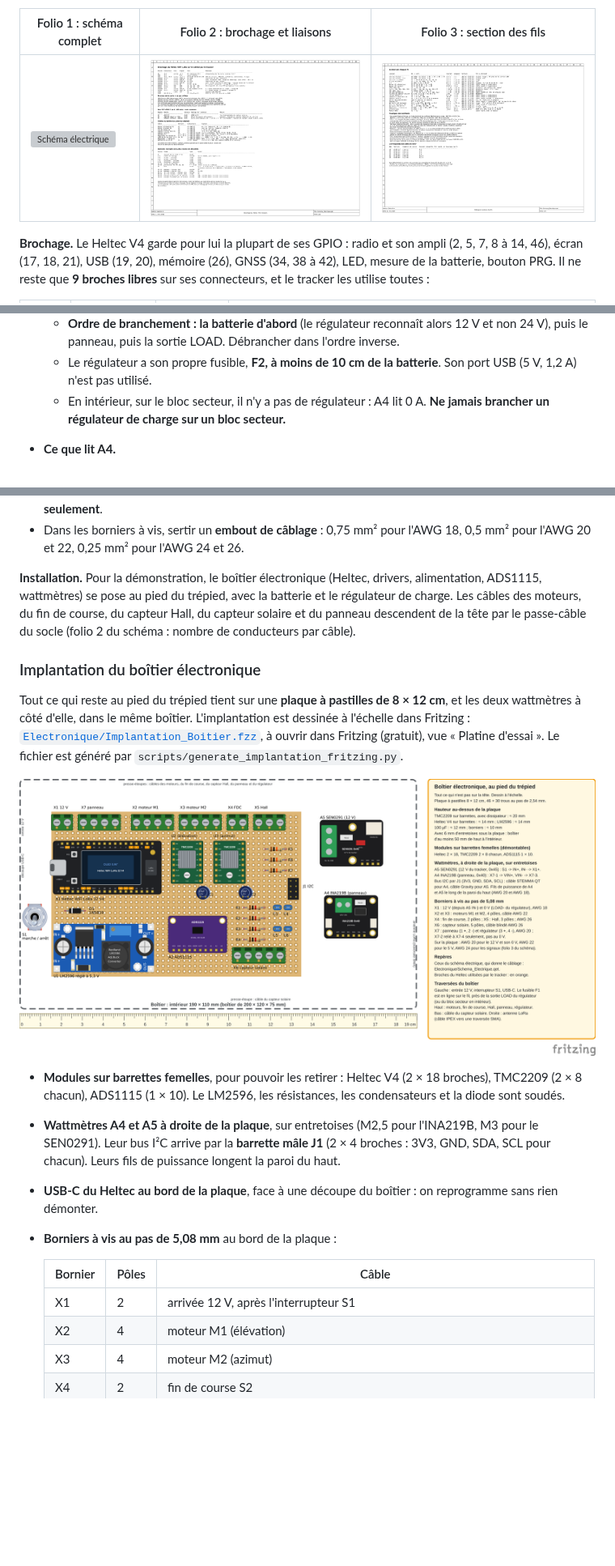
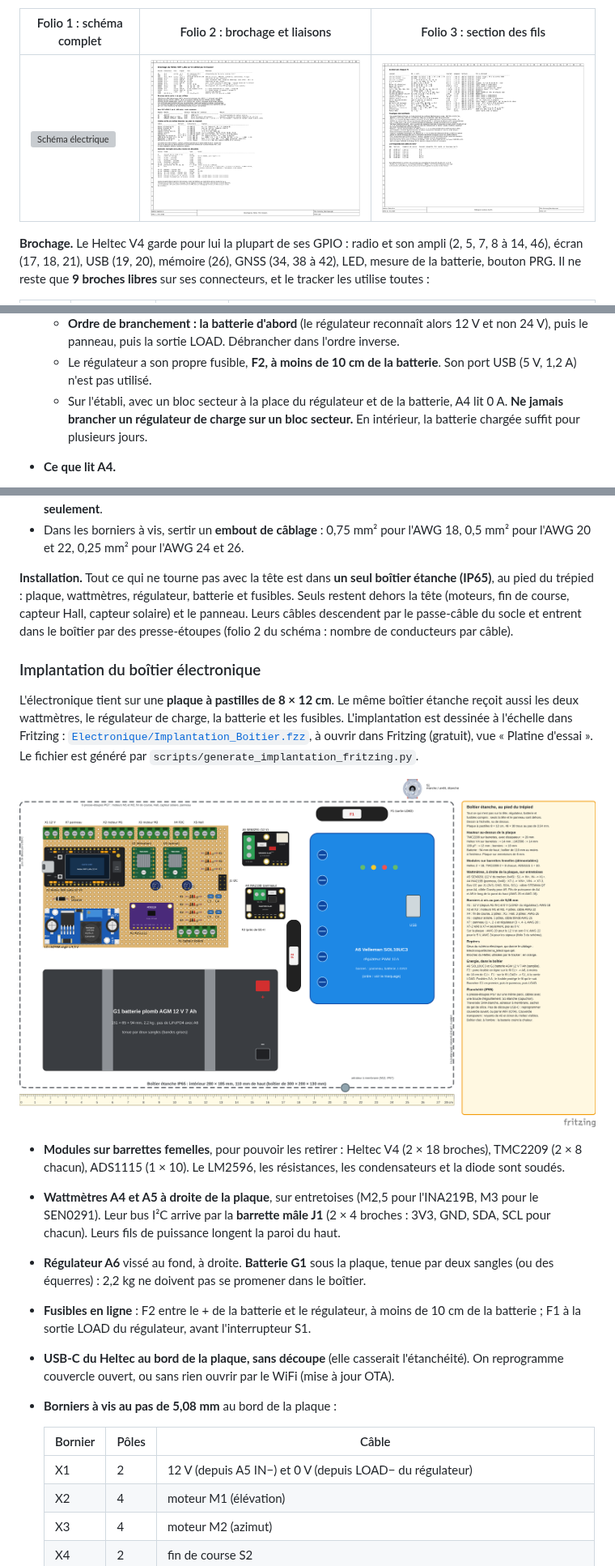
Before and after one commit to Gabrixl-m/tracker-solaire-lunaire-l3spi, a Markdown page: README.md, 3 parts joined by grey strips. Shown at 81% size. GitHub-like rendering; pictures changed too: docs/electronique/brochage_heltec.png, docs/electronique/cablage_sections.png, docs/electronique/implantation_boitier.png; blank space fills up the shorter version; grey boxes are pictures that could not be loaded.

```diff
--- a/README.md
+++ b/README.md
@@ -1029,8 +1034,9 @@ partagent le bus I²C de l'ADS1115 : aucune broche en plus.
     non 24 V), puis le panneau, puis la sortie LOAD. Débrancher dans l'ordre inverse.
   * Le régulateur a son propre fusible, **F2, à moins de 10 cm de la batterie**. Son port
     USB (5 V, 1,2 A) n'est pas utilisé.
-  * En intérieur, sur le bloc secteur, il n'y a pas de régulateur : A4 lit 0 A. **Ne jamais
-    brancher un régulateur de charge sur un bloc secteur.**
+  * Sur l'établi, avec un bloc secteur à la place du régulateur et de la batterie, A4 lit
+    0 A. **Ne jamais brancher un régulateur de charge sur un bloc secteur.** En intérieur,
+    la batterie chargée suffit pour plusieurs jours.
 * **Ce que lit A4.**
   * Un régulateur PWM relie le panneau à la batterie. Le panneau travaille alors à la
     tension de la batterie, environ 13 V, au lieu de ses 17,6 V : il donne ses 0,6 A, soit
@@ -1154,16 +1163,16 @@ QElectroTech (« Section du conducteur »).
 * Dans les borniers à vis, sertir un **embout de câblage** : 0,75 mm² pour l'AWG 18,
   0,5 mm² pour l'AWG 20 et 22, 0,25 mm² pour l'AWG 24 et 26.
 
-**Installation.** Pour la démonstration, le boîtier électronique (Heltec, drivers,
-alimentation, ADS1115, wattmètres) se pose au pied du trépied, avec la batterie et le
-régulateur de charge. Les câbles des moteurs, du fin de course, du capteur Hall, du capteur
-solaire et du panneau descendent de la tête par le passe-câble du socle (folio 2 du schéma :
-nombre de conducteurs par câble).
+**Installation.** Tout ce qui ne tourne pas avec la tête est dans **un seul boîtier
+étanche (IP65)**, au pied du trépied : plaque, wattmètres, régulateur, batterie et fusibles.
+Seuls restent dehors la tête (moteurs, fin de course, capteur Hall, capteur solaire) et le
+panneau. Leurs câbles descendent par le passe-câble du socle et entrent dans le boîtier par
+des presse-étoupes (folio 2 du schéma : nombre de conducteurs par câble).
 
 ### Implantation du boîtier électronique
 
-Tout ce qui reste au pied du trépied tient sur une **plaque à pastilles de 8 × 12 cm**, et les
-deux wattmètres à côté d'elle, dans le même boîtier.
+L'électronique tient sur une **plaque à pastilles de 8 × 12 cm**. Le même boîtier étanche
+reçoit aussi les deux wattmètres, le régulateur de charge, la batterie et les fusibles.
 L'implantation est dessinée à l'échelle dans Fritzing :
 [`Electronique/Implantation_Boitier.fzz`](Electronique/Implantation_Boitier.fzz), à ouvrir dans
 Fritzing (gratuit), vue « Platine d'essai ». Le fichier est généré par
@@ -1177,13 +1186,17 @@ Fritzing (gratuit), vue « Platine d'essai ». Le fichier est généré par
 * **Wattmètres A4 et A5 à droite de la plaque**, sur entretoises (M2,5 pour l'INA219B, M3
   pour le SEN0291). Leur bus I²C arrive par la **barrette mâle J1** (2 × 4 broches : 3V3, GND,
   SDA, SCL pour chacun). Leurs fils de puissance longent la paroi du haut.
-* **USB-C du Heltec au bord de la plaque**, face à une découpe du boîtier : on reprogramme
-  sans rien démonter.
+* **Régulateur A6** vissé au fond, à droite. **Batterie G1** sous la plaque, tenue par deux
+  sangles (ou des équerres) : 2,2 kg ne doivent pas se promener dans le boîtier.
+* **Fusibles en ligne** : F2 entre le + de la batterie et le régulateur, à moins de 10 cm
+  de la batterie ; F1 à la sortie LOAD du régulateur, avant l'interrupteur S1.
+* **USB-C du Heltec au bord de la plaque, sans découpe** (elle casserait l'étanchéité). On
+  reprogramme couvercle ouvert, ou sans rien ouvrir par le WiFi (mise à jour OTA).
 * **Borniers à vis au pas de 5,08 mm** au bord de la plaque :
 
   | Bornier | Pôles | Câble |
   |---|---|---|
-  | X1 | 2 | arrivée 12 V, après l'interrupteur S1 |
+  | X1 | 2 | 12 V (depuis A5 IN−) et 0 V (depuis LOAD− du régulateur) |
   | X2 | 4 | moteur M1 (élévation) |
   | X3 | 4 | moteur M2 (azimut) |
   | X4 | 2 | fin de course S2 |
```
Also changed, not shown: other parts of README.md (+42 -20 lines), LISTE_ACHATS.md (+10 -8 lines), 6 other files.
